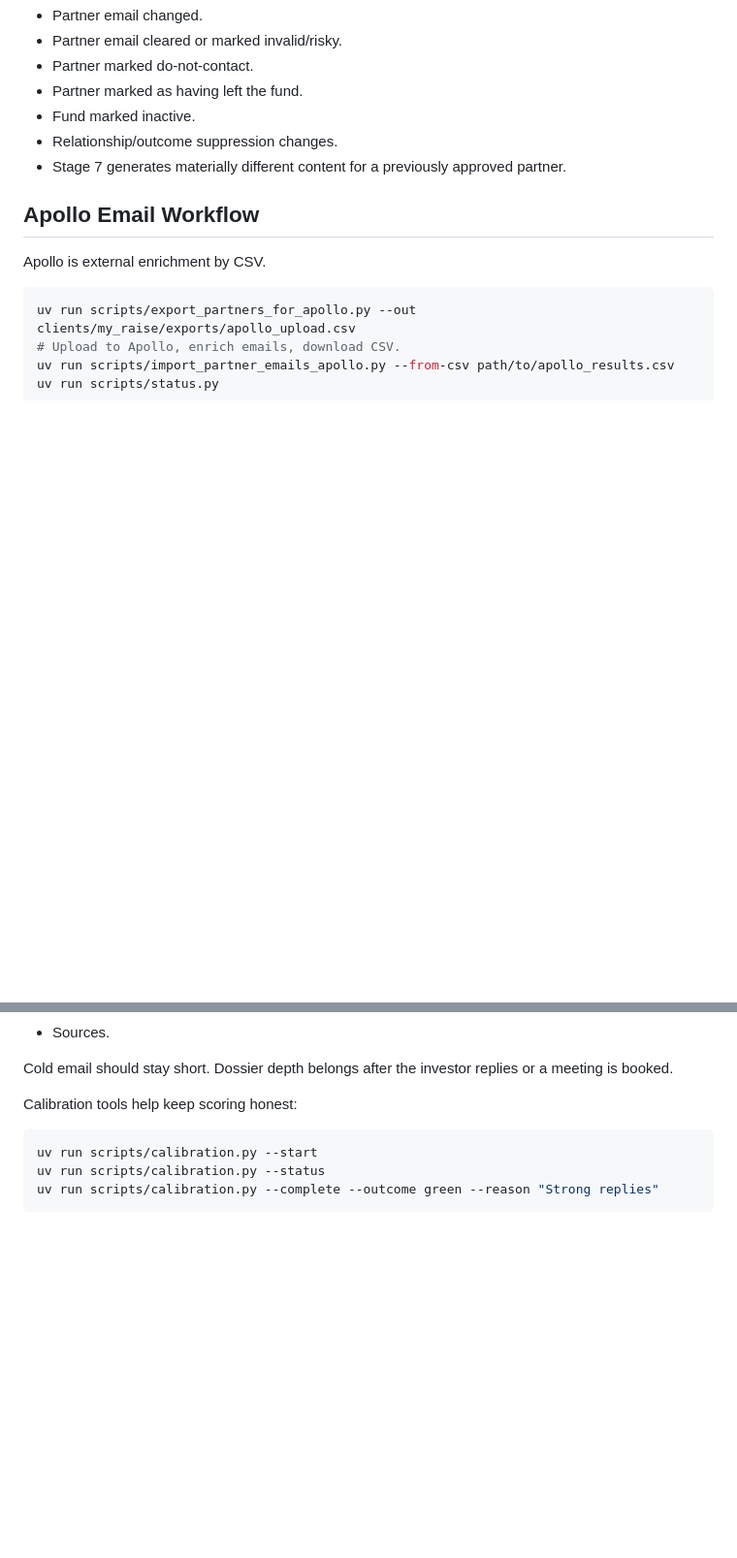
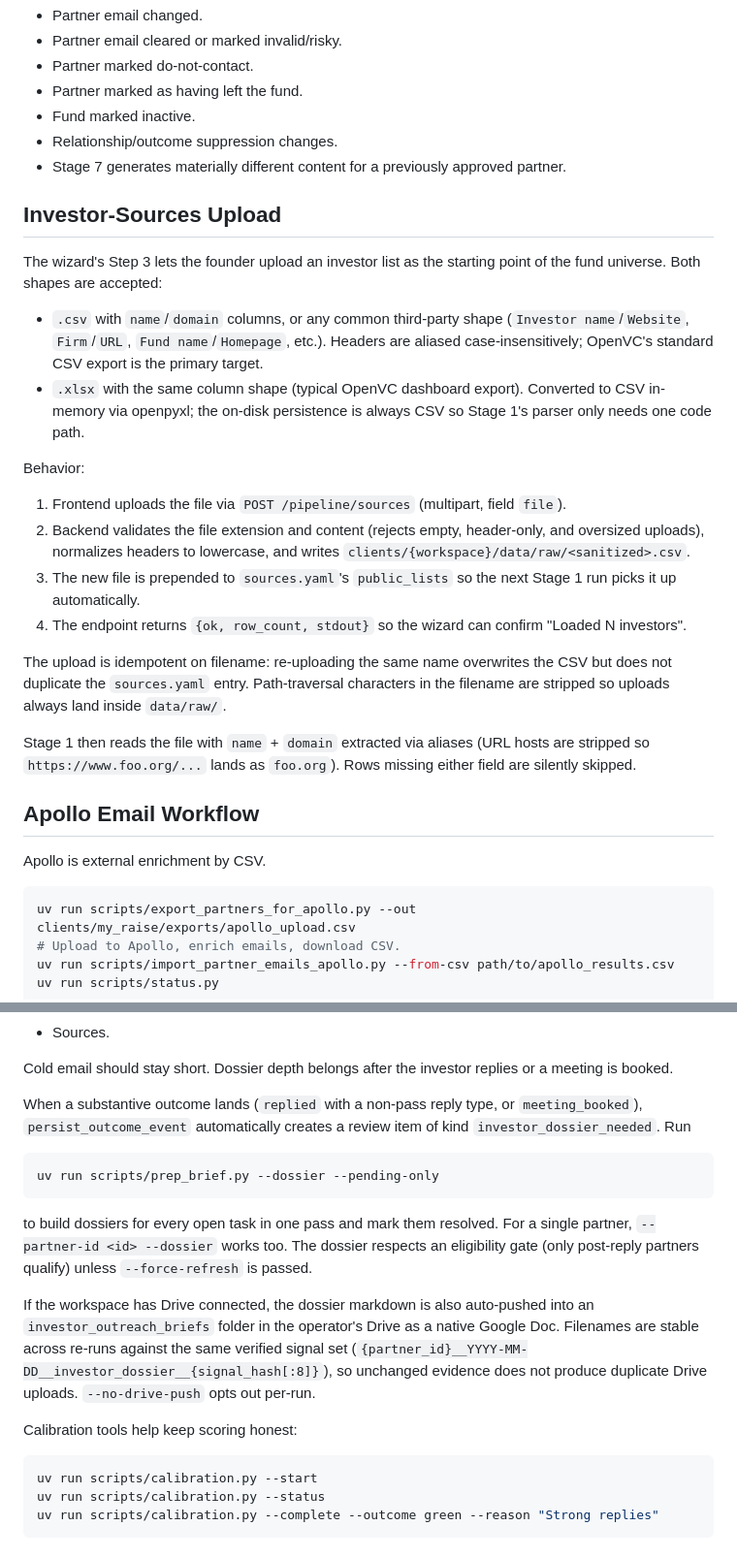
Before and after one commit to ashleytrick/investor_tool, a Markdown page: README.md, 2 parts joined by grey strips. Shown at 97% size. Drawn GitHub-style; blank space fills up the shorter version.

Commit message:
docs: README audit -- fill in missing routes + recent features (#60)
Brings the README in line with what's actually on main. Adds:

  Route table (5 missing entries):
    POST /pipeline/sources   -- CSV/XLSX investor-list upload
    GET  /drafts/approved    -- ready-to-send queue
    GET  /runs               -- recent stage/operator run history
    GET  /google/status      -- per-scope Gmail+Drive status
    /config/mode now mentions fixture | dry_run | production
    /config snapshot now mentions Gmail + Drive

  New section: 'Investor-Sources Upload' covers
    - .csv + .xlsx upload via /pipeline/sources
    - case-insensitive header aliasing (OpenVC export shape)
    - in-memory xlsx->csv conversion
    - sources.yaml auto-wiring
    - filename sanitization + path-traversal defense
    - idempotency on filename

  Gmail section renamed to 'Google: Gmail Drafts, Send Queue, and
  Drive Sync' and now explains that one OAuth flow covers
  gmail.compose + drive.file. /google/status documented for the
  per-scope wizard case.

  Outcomes / Dossiers section:
    - mentions the auto-created investor_dossier_needed review
      task on persist_outcome_event for substantive replies
    - documents `prep_brief.py --dossier --pending-only`
    - explains the Drive auto-push of dossier markdown into
      investor_outreach_briefs as native Google Docs, with the
      stable per-(partner, signal-set) filename convention and
      --no-drive-push opt-out

Nothing about admin / cross-tenant data layers is mentioned -- those
features aren't on main yet.

Co-authored-by: Claude <noreply@anthropic.com>

````diff
--- a/README.md
+++ b/README.md
@@ -234,6 +238,40 @@ Common invalidation triggers include:
 - Stage 7 generates materially different content for a previously approved
   partner.
 
+## Investor-Sources Upload
+
+The wizard's Step 3 lets the founder upload an investor list as the starting
+point of the fund universe. Both shapes are accepted:
+
+- `.csv` with `name`/`domain` columns, or any common third-party shape
+  (`Investor name`/`Website`, `Firm`/`URL`, `Fund name`/`Homepage`, etc.).
+  Headers are aliased case-insensitively; OpenVC's standard CSV export is the
+  primary target.
+- `.xlsx` with the same column shape (typical OpenVC dashboard export).
+  Converted to CSV in-memory via openpyxl; the on-disk persistence is always
+  CSV so Stage 1's parser only needs one code path.
+
+Behavior:
+
+1. Frontend uploads the file via `POST /pipeline/sources` (multipart, field
+   `file`).
+2. Backend validates the file extension and content (rejects empty,
+   header-only, and oversized uploads), normalizes headers to lowercase, and
+   writes `clients/{workspace}/data/raw/<sanitized>.csv`.
+3. The new file is prepended to `sources.yaml`'s `public_lists` so the next
+   Stage 1 run picks it up automatically.
+4. The endpoint returns `{ok, row_count, stdout}` so the wizard can confirm
+   "Loaded N investors".
+
+The upload is idempotent on filename: re-uploading the same name overwrites
+the CSV but does not duplicate the `sources.yaml` entry. Path-traversal
+characters in the filename are stripped so uploads always land inside
+`data/raw/`.
+
+Stage 1 then reads the file with `name` + `domain` extracted via aliases (URL
+hosts are stripped so `https://www.foo.org/...` lands as `foo.org`). Rows
+missing either field are silently skipped.
+
 ## Apollo Email Workflow
 
 Apollo is external enrichment by CSV.
@@ -367,6 +416,26 @@ The intended dossier structure is:
 
 Cold email should stay short. Dossier depth belongs after the investor replies
 or a meeting is booked.
+
+When a substantive outcome lands (`replied` with a non-pass reply type, or
+`meeting_booked`), `persist_outcome_event` automatically creates a review item
+of kind `investor_dossier_needed`. Run
+
+```bash
+uv run scripts/prep_brief.py --dossier --pending-only
+```
+
+to build dossiers for every open task in one pass and mark them resolved. For a
+single partner, `--partner-id <id> --dossier` works too. The dossier respects
+an eligibility gate (only post-reply partners qualify) unless
+`--force-refresh` is passed.
+
+If the workspace has Drive connected, the dossier markdown is also auto-pushed
+into an `investor_outreach_briefs` folder in the operator's Drive as a native
+Google Doc. Filenames are stable across re-runs against the same verified
+signal set (`{partner_id}__YYYY-MM-DD__investor_dossier__{signal_hash[:8]}`),
+so unchanged evidence does not produce duplicate Drive uploads. `--no-drive-push`
+opts out per-run.
 
 Calibration tools help keep scoring honest:
 
````
Also changed, not shown: other parts of README.md (+20 -5 lines).
